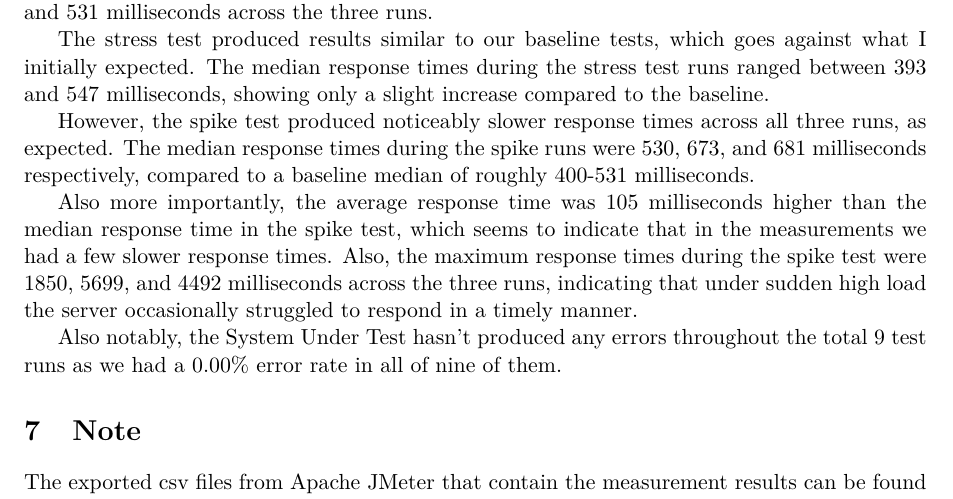
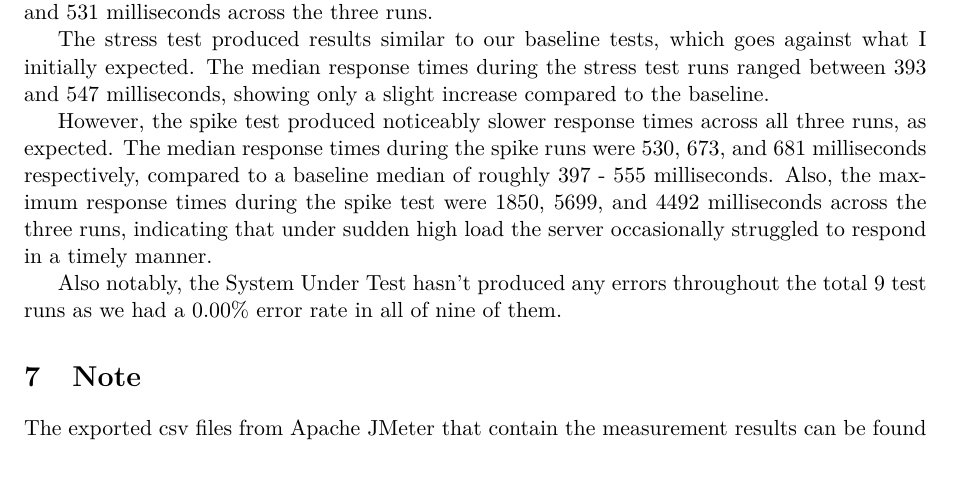
Before and after one commit to nagyb3/sqat-perfomance-testing, a LaTeX document (main.tex): part of page 4 of 4, cut so that both start at the same text. Compiled offline with pdfLaTeX.

Commit message:
fix minor issues

```diff
--- a/main.tex
+++ b/main.tex
@@ -257,9 +257,7 @@ The stress test produced results similar to our baseline tests, which goes again
 test runs ranged between 393 and 547 milliseconds, showing only a slight increase compared to the baseline.
 
 However, the spike test produced noticeably slower response times across all three runs, as expected.
-The median response times during the spike runs were 530, 673, and 681 milliseconds respectively, compared to a baseline median of roughly 400-531 milliseconds.
-
-Also more importantly, the average response time was 105 milliseconds higher than the median response time in the spike test, which seems to indicate that in the measurements we had a few slower response times.
+The median response times during the spike runs were 530, 673, and 681 milliseconds respectively, compared to a baseline median of roughly 397 - 555 milliseconds.
 Also, the maximum response times during the spike test were 1850, 5699, and 4492 milliseconds across the three runs, indicating that under sudden high load the server occasionally struggled to respond in a timely manner.
 
 Also notably, the System Under Test hasn't produced any errors throughout the total 9 test runs as we had a 0.00\% error rate in all of nine of them.
```
Also changed, not shown: main.pdf.
